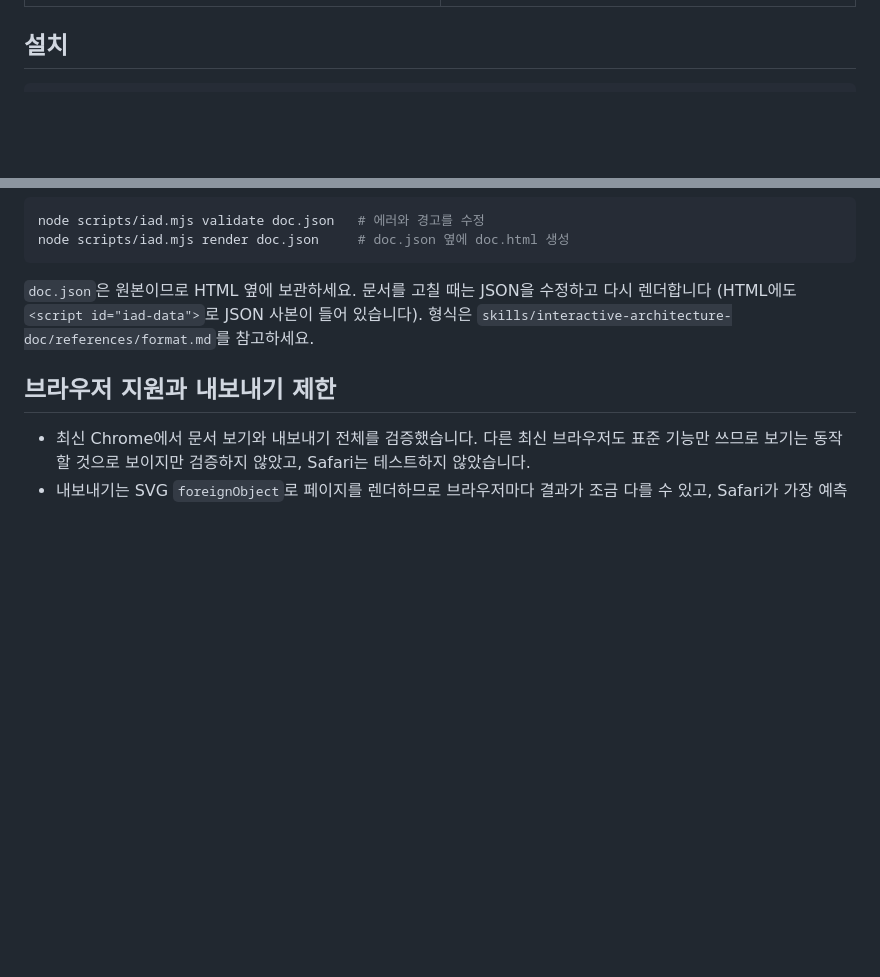
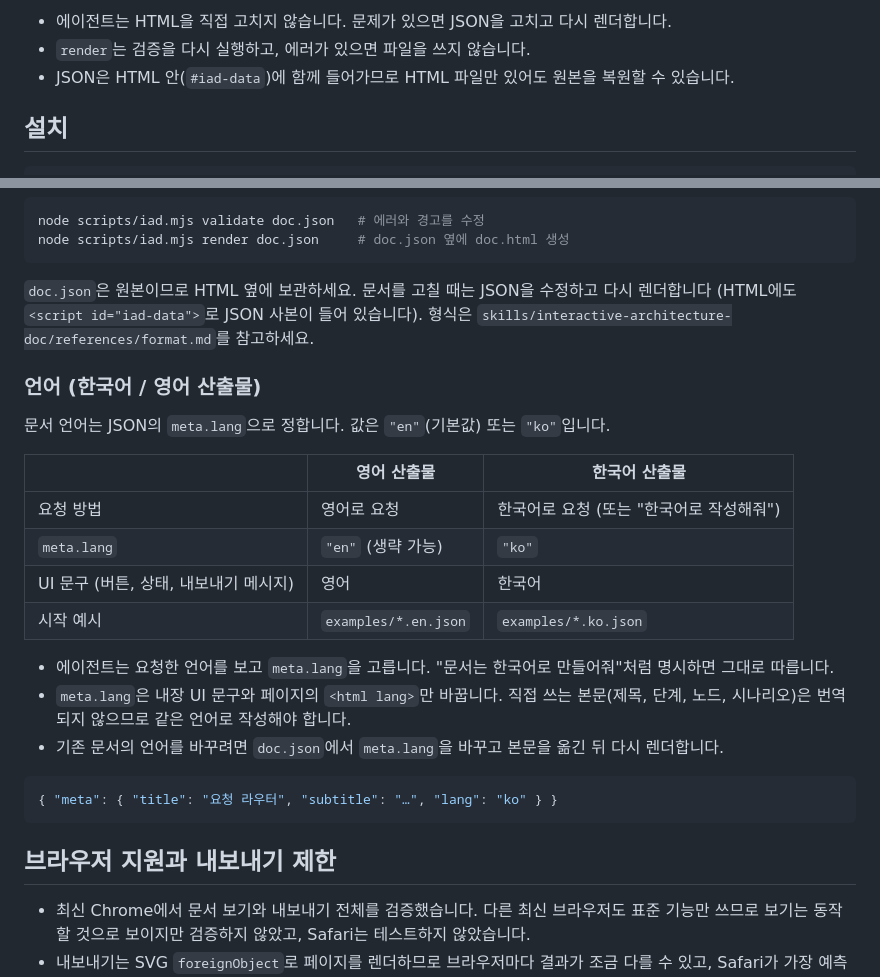
Before and after one commit to sunjae98/interactive-architecture-doc, a Markdown page: README.ko.md, 2 parts joined by grey strips. Rendered like a GitHub page; blank space fills up the shorter version.

Commit message:
Add flow diagram and language usage to READMEs
Co-Authored-By: Claude Opus 5.5 <noreply@anthropic.com>

````diff
--- a/README.ko.md
+++ b/README.ko.md
@@ -16,3 +32,6 @@ fan 화살표 같은 교차 참조 포함)하고 오프라인에서 열리는 HT
+- 에이전트는 HTML을 직접 고치지 않습니다. 문제가 있으면 JSON을 고치고 다시 렌더합니다.
+- `render`는 검증을 다시 실행하고, 에러가 있으면 파일을 쓰지 않습니다.
+- JSON은 HTML 안(`#iad-data`)에 함께 들어가므로 HTML 파일만 있어도 원본을 복원할 수 있습니다.
 
 ## 설치
 
@@ -41,6 +60,26 @@ node scripts/iad.mjs render doc.json     # doc.json 옆에 doc.html 생성
 (HTML에도 `<script id="iad-data">`로 JSON 사본이 들어 있습니다). 형식은
 `skills/interactive-architecture-doc/references/format.md`를 참고하세요.
 
+### 언어 (한국어 / 영어 산출물)
+
+문서 언어는 JSON의 `meta.lang`으로 정합니다. 값은 `"en"`(기본값) 또는 `"ko"`입니다.
+
+| | 영어 산출물 | 한국어 산출물 |
+|---|---|---|
+| 요청 방법 | 영어로 요청 | 한국어로 요청 (또는 "한국어로 작성해줘") |
+| `meta.lang` | `"en"` (생략 가능) | `"ko"` |
+| UI 문구 (버튼, 상태, 내보내기 메시지) | 영어 | 한국어 |
+| 시작 예시 | `examples/*.en.json` | `examples/*.ko.json` |
+
+- 에이전트는 요청한 언어를 보고 `meta.lang`을 고릅니다. "문서는 한국어로 만들어줘"처럼 명시하면 그대로 따릅니다.
+- `meta.lang`은 내장 UI 문구와 페이지의 `<html lang>`만 바꿉니다. 직접 쓰는 본문(제목, 단계,
+  노드, 시나리오)은 번역되지 않으므로 같은 언어로 작성해야 합니다.
+- 기존 문서의 언어를 바꾸려면 `doc.json`에서 `meta.lang`을 바꾸고 본문을 옮긴 뒤 다시 렌더합니다.
+
+```json
+{ "meta": { "title": "요청 라우터", "subtitle": "…", "lang": "ko" } }
+```
+
 ## 브라우저 지원과 내보내기 제한
 
 - 최신 Chrome에서 문서 보기와 내보내기 전체를 검증했습니다. 다른 최신 브라우저도 표준 기능만 쓰므로 보기는
````
Also changed, not shown: other parts of README.ko.md (+16 -0 lines), README.md (+40 -0 lines).
